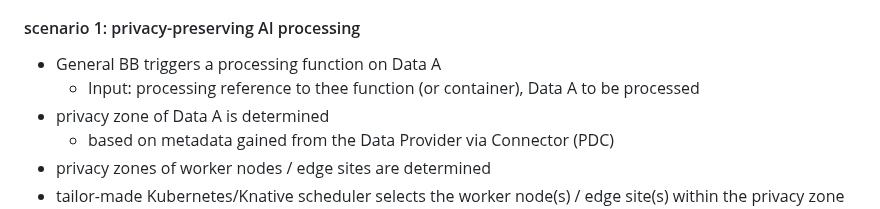
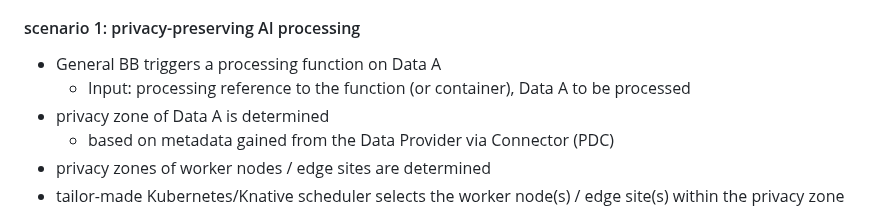
Before and after one commit to Prometheus-X-association/edge-computing, a Markdown page: docs/design-document.md, the part around one of its changes. Rendered like a GitHub page.

```diff
--- a/docs/design-document.md
+++ b/docs/design-document.md
@@ -58,7 +58,7 @@ A bullet point list is recommended._
 
 #### scenario 1: privacy-preserving AI processing
   - General BB triggers a processing function on Data A
-    - Input: processing reference to thee function (or container), Data A to be processed
+    - Input: processing reference to the function (or container), Data A to be processed
   - privacy zone of Data A is determined
     - based on metadata gained from the Data Provider via Connector (PDC)
   - privacy zones of worker nodes / edge sites are determined
```
Also changed, not shown: other parts of docs/design-document.md (+3 -1 lines).
